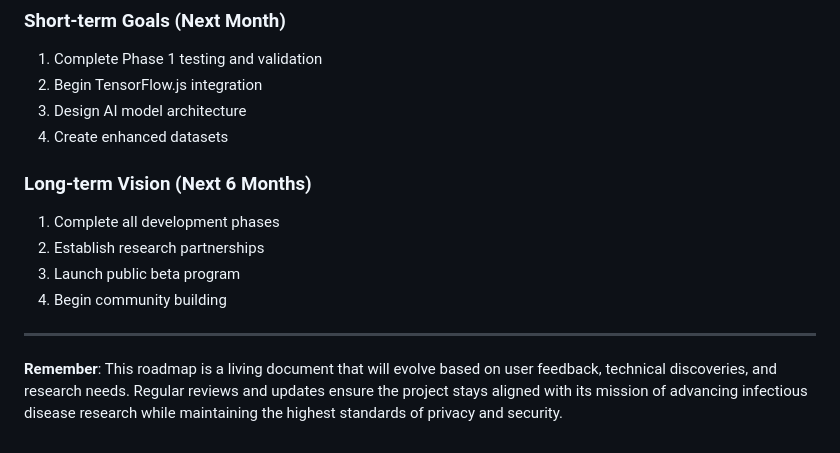
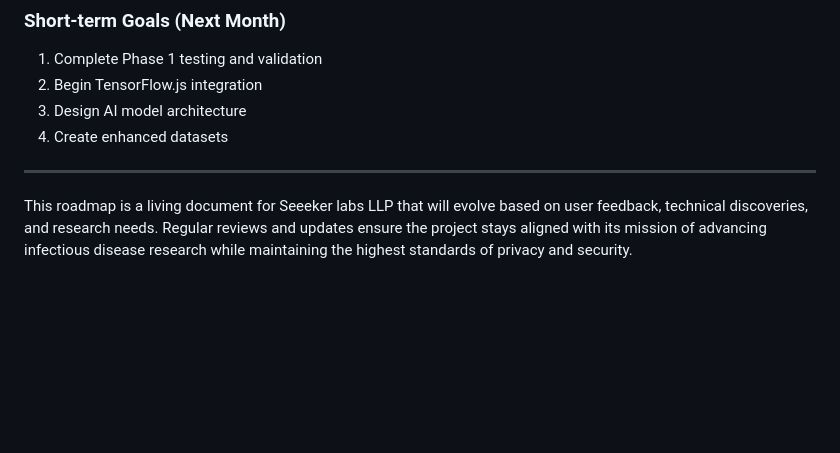
Before and after one commit to circuitseeker/Infectious-disease-monitoring, a Markdown page: ROADMAP.md, the part around the change. Rendered like a GitHub page; blank space fills up the shorter version.

```diff
--- a/ROADMAP.md
+++ b/ROADMAP.md
@@ -273,12 +273,7 @@ Create a privacy-first, AI-powered infectious disease monitoring platform that h
 3. Design AI model architecture
 4. Create enhanced datasets
 
-### Long-term Vision (Next 6 Months)
-1. Complete all development phases
-2. Establish research partnerships
-3. Launch public beta program
-4. Begin community building
 
 ---
 
-**Remember**: This roadmap is a living document that will evolve based on user feedback, technical discoveries, and research needs. Regular reviews and updates ensure the project stays aligned with its mission of advancing infectious disease research while maintaining the highest standards of privacy and security.
+This roadmap is a living document for Seeeker labs LLP that will evolve based on user feedback, technical discoveries, and research needs. Regular reviews and updates ensure the project stays aligned with its mission of advancing infectious disease research while maintaining the highest standards of privacy and security.
```
